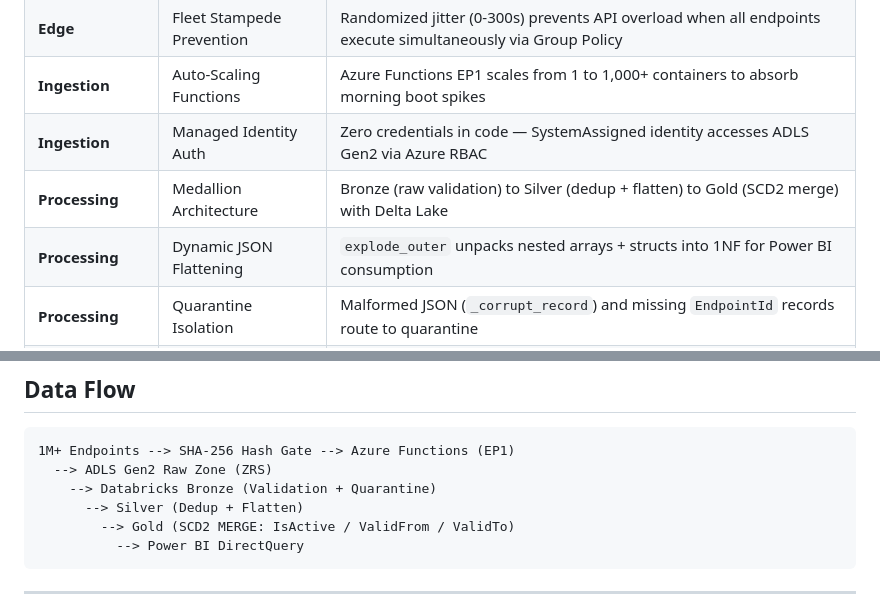
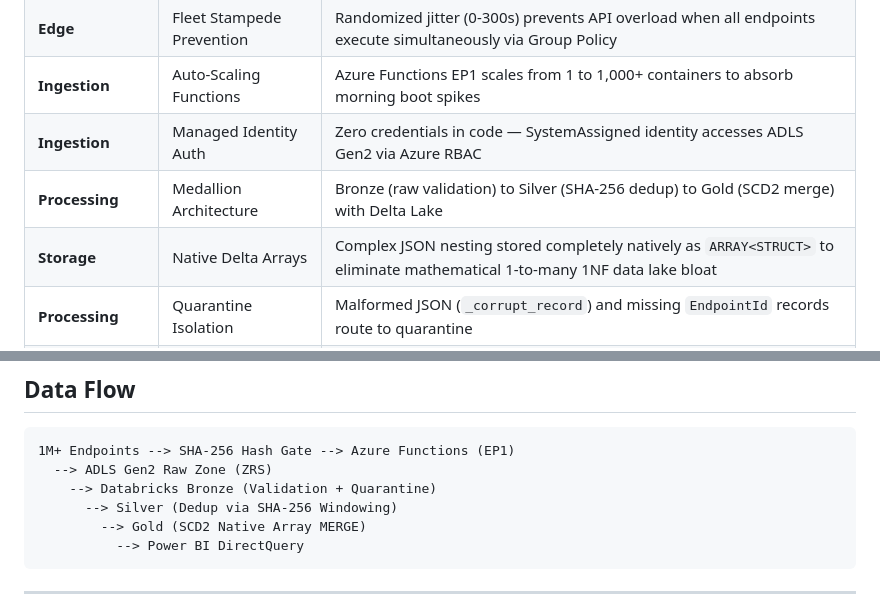
Before and after one commit to Ragotham1209/endpoint-inventory-pipeline, a Markdown page: README.md, 2 parts joined by grey strips. Rendered like a GitHub page.

Commit message:
docs: Update README and specifications to reflect shift to Native Delta Arrays

````diff
--- a/README.md
+++ b/README.md
@@ -31,8 +31,8 @@ A production-grade data engineering pipeline that collects system inventory from
 | **Edge** | Fleet Stampede Prevention | Randomized jitter (0-300s) prevents API overload when all endpoints execute simultaneously via Group Policy |
 | **Ingestion** | Auto-Scaling Functions | Azure Functions EP1 scales from 1 to 1,000+ containers to absorb morning boot spikes |
 | **Ingestion** | Managed Identity Auth | Zero credentials in code — SystemAssigned identity accesses ADLS Gen2 via Azure RBAC |
-| **Processing** | Medallion Architecture | Bronze (raw validation) to Silver (dedup + flatten) to Gold (SCD2 merge) with Delta Lake |
-| **Processing** | Dynamic JSON Flattening | `explode_outer` unpacks nested arrays + structs into 1NF for Power BI consumption |
+| **Processing** | Medallion Architecture | Bronze (raw validation) to Silver (SHA-256 dedup) to Gold (SCD2 merge) with Delta Lake |
+| **Storage** | Native Delta Arrays | Complex JSON nesting stored completely natively as `ARRAY<STRUCT>` to eliminate mathematical 1-to-many 1NF data lake bloat |
 | **Processing** | Quarantine Isolation | Malformed JSON (`_corrupt_record`) and missing `EndpointId` records route to quarantine |
 | **Processing** | PayloadHash Dedup | `sha2(to_json(struct(*)))` generates deterministic hashes to prevent redundant SCD2 rows |
 | **Governance** | Unity Catalog | Metastore, data lineage, user isolation, and audit logging across all Delta tables |
@@ -131,8 +131,8 @@ Upload `spark_pipeline/scd2_processor.py` to Databricks and create a job:
 1M+ Endpoints --> SHA-256 Hash Gate --> Azure Functions (EP1)
   --> ADLS Gen2 Raw Zone (ZRS)
     --> Databricks Bronze (Validation + Quarantine)
-      --> Silver (Dedup + Flatten)
-        --> Gold (SCD2 MERGE: IsActive / ValidFrom / ValidTo)
+      --> Silver (Dedup via SHA-256 Windowing)
+        --> Gold (SCD2 Native Array MERGE)
           --> Power BI DirectQuery
 ```
 
````
Also changed, not shown: docs/technical_document.md (added, +61 -0 lines), portfolio/blog/endpoint-inventory-pipeline.md (+4 -2 lines).
